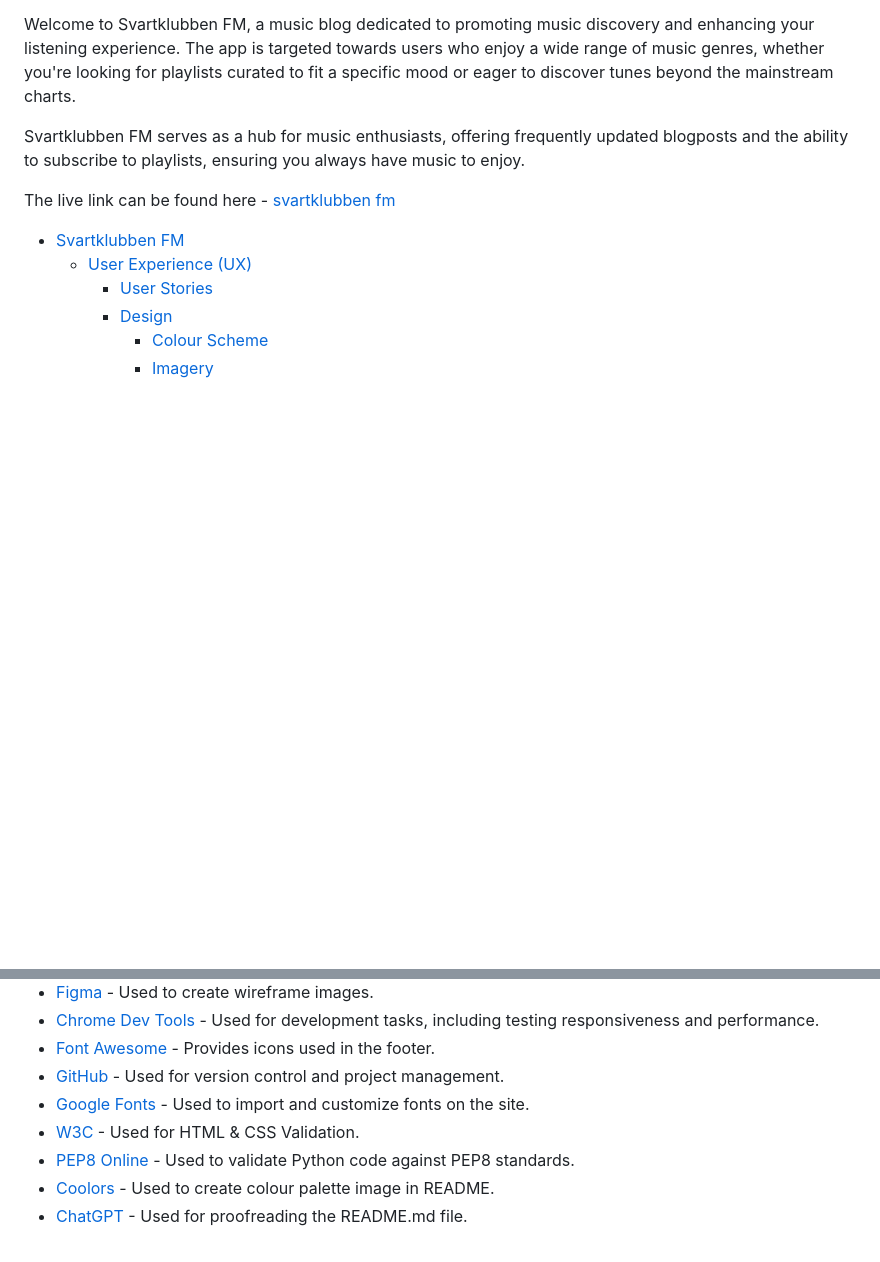
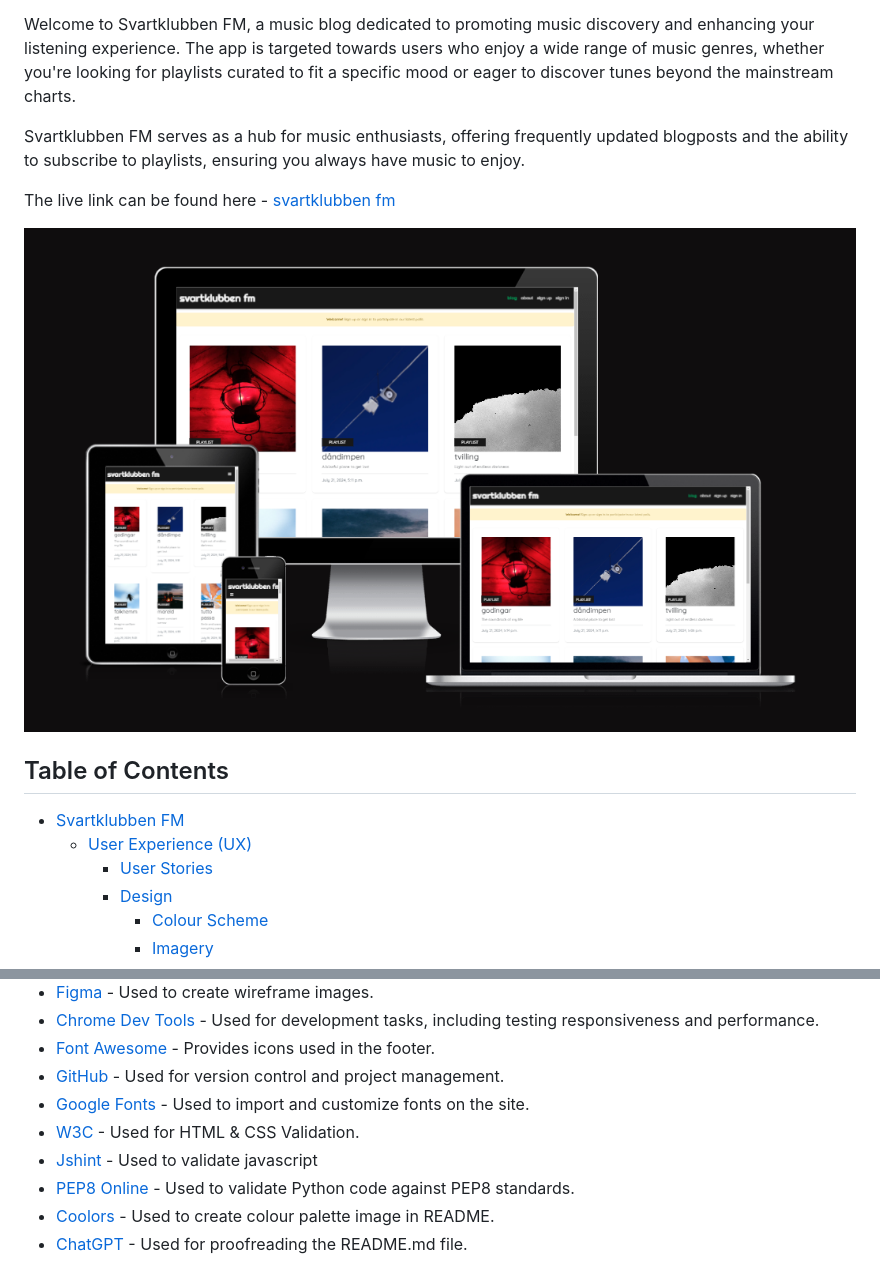
Before and after one commit to luddehs/Svartklubben-FM, a Markdown page: README.md, 2 parts joined by grey strips. Rendered like a GitHub page; pictures changed too: docs/readme_images/am-i-responsive.png (added); blank space fills up the shorter version.

```diff
--- a/README.md
+++ b/README.md
@@ -6,6 +6,9 @@ Svartklubben FM serves as a hub for music enthusiasts, offering frequently updat
 
 The live link can be found here - [svartklubben fm](https://svartklubben-fm-40d7b348ba12.herokuapp.com/)
 
+![Am I Responsive](docs/readme_images/am-i-responsive.png)
+
+## Table of Contents
 - [Svartklubben FM](#svartklubben-fm)
   * [User Experience (UX)](#user-experience-ux)
     + [User Stories](#user-stories)
@@ -369,6 +372,7 @@ To clone this repository, follow these steps:
 - [GitHub](https://github.com/) - Used for version control and project management.
 - [Google Fonts](https://fonts.google.com/) - Used to import and customize fonts on the site.
 - [W3C](https://www.w3.org/) - Used for HTML & CSS Validation.
+- [Jshint](https://jshint.com/) - Used to validate javascript
 - [PEP8 Online](http://pep8online.com/) - Used to validate Python code against PEP8 standards.
 - [Coolors](https://coolors.co/) - Used to create colour palette image in README.
 - [ChatGPT](https://chatgpt.com/) - Used for proofreading the README.md file.
```
Also changed, not shown: TESTING.md (+21 -0 lines).
